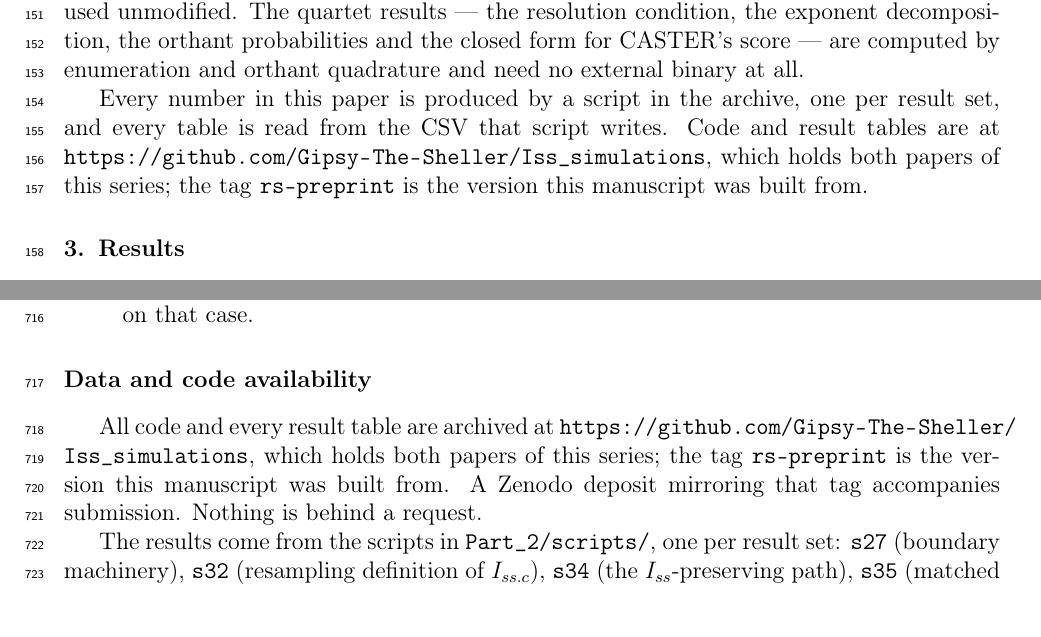
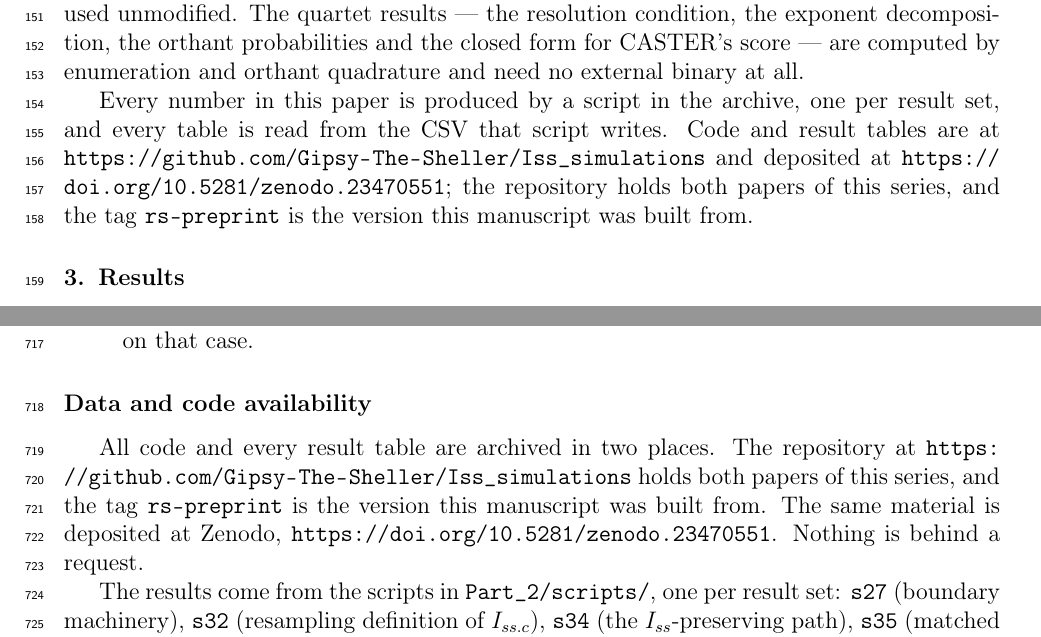
Before and after one commit to Gipsy-The-Sheller/Iss_simulations, a LaTeX paper (Part_2/manuscript.tex): two parts of pages 5 and 20 of 27, joined at a grey line, cut so that both start at the same text. Compiled offline with pdfLaTeX.

Commit message:
fix(part2): give the data availability statement its DOI
Part II said a Zenodo deposit accompanied submission but never named it.
Research Square's moderation checklist treats a data-availability statement
without a resolvable location as a missing component, which is a plausible
reading of the screening rejection and is cheap to remove either way.

The repository URL and the Zenodo DOI, 10.5281/zenodo.23470551, now appear
both in the data availability statement and in the software subsection of
the methods. Part I already carried its own DOI, 10.5281/zenodo.23293285, and
is unchanged.

```diff
--- a/Part_2/manuscript.tex
+++ b/Part_2/manuscript.tex
@@ -354,8 +354,9 @@ orthant quadrature and need no external binary at all.
 Every number in this paper is produced by a script in the archive, one per
 result set, and every table is read from the CSV that script writes. Code
 and result tables are at
-\url{https://github.com/Gipsy-The-Sheller/Iss_simulations}, which holds both
-papers of this series; the tag \texttt{rs-preprint} is the version this
+\url{https://github.com/Gipsy-The-Sheller/Iss_simulations} and deposited at
+\url{https://doi.org/10.5281/zenodo.23470551}; the repository holds both
+papers of this series, and the tag \texttt{rs-preprint} is the version this
 manuscript was built from.
 
 %% =====================================================================
@@ -1368,11 +1369,11 @@ a filter would remove is not distinguishable from the band it would keep.
 %% =====================================================================
 \section*{Data and code availability}
 
-All code and every result table are archived at
-\url{https://github.com/Gipsy-The-Sheller/Iss_simulations}, which holds both
-papers of this series; the tag \texttt{rs-preprint} is the version this
-manuscript was built from. A Zenodo deposit mirroring that tag accompanies
-submission. Nothing is behind a request.
+All code and every result table are archived in two places. The repository
+at \url{https://github.com/Gipsy-The-Sheller/Iss_simulations} holds both
+papers of this series, and the tag \texttt{rs-preprint} is the version this
+manuscript was built from. The same material is deposited at Zenodo,
+\url{https://doi.org/10.5281/zenodo.23470551}. Nothing is behind a request.
 
 The results come from the scripts in \texttt{Part\_2/scripts/}, one per
 result set:
```
